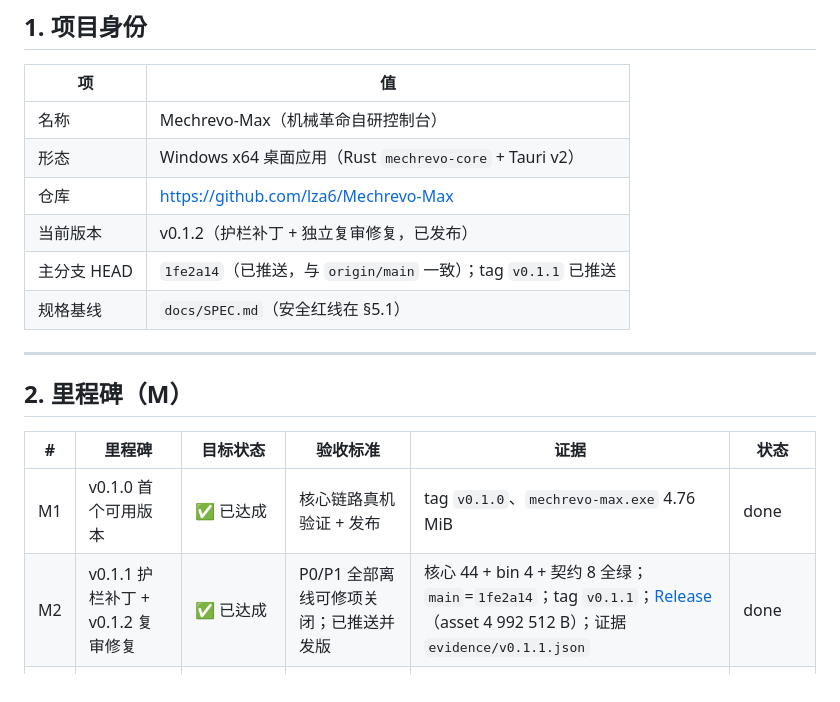
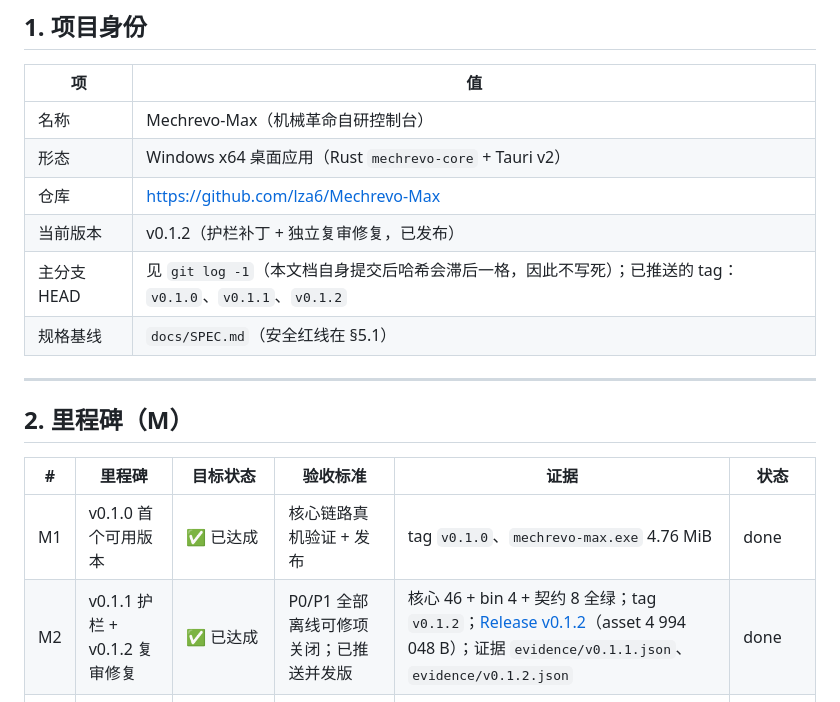
Before and after one commit to lza6/Mechrevo-Max, a Markdown page: project_specs.md, the part around the change. GitHub-like rendering.

Commit message:
docs: 去掉 project_specs 里的自指哈希（文档提交后必然滞后一格）

```diff
--- a/project_specs.md
+++ b/project_specs.md
@@ -20,7 +20,7 @@
 | 形态 | Windows x64 桌面应用（Rust `mechrevo-core` + Tauri v2） |
 | 仓库 | https://github.com/lza6/Mechrevo-Max |
 | 当前版本 | v0.1.2（护栏补丁 + 独立复审修复，已发布） |
-| 主分支 HEAD | `1fe2a14`（已推送，与 `origin/main` 一致）；tag `v0.1.1` 已推送 |
+| 主分支 HEAD | 见 `git log -1`（本文档自身提交后哈希会滞后一格，因此不写死）；已推送的 tag：`v0.1.0`、`v0.1.1`、`v0.1.2` |
 | 规格基线 | `docs/SPEC.md`（安全红线在 §5.1） |
 
 ---
@@ -30,7 +30,7 @@
 | # | 里程碑 | 目标状态 | 验收标准 | 证据 | 状态 |
 |---|---|---|---|---|---|
 | M1 | v0.1.0 首个可用版本 | ✅ 已达成 | 核心链路真机验证 + 发布 | tag `v0.1.0`、`mechrevo-max.exe` 4.76 MiB | done |
-| M2 | v0.1.1 护栏补丁 + v0.1.2 复审修复 | ✅ 已达成 | P0/P1 全部离线可修项关闭；已推送并发版 | 核心 44 + bin 4 + 契约 8 全绿；`main`=`1fe2a14`；tag `v0.1.1`；[Release](https://github.com/lza6/Mechrevo-Max/releases/tag/v0.1.1)（asset 4 992 512 B）；证据 `evidence/v0.1.1.json` | done |
+| M2 | v0.1.1 护栏 + v0.1.2 复审修复 | ✅ 已达成 | P0/P1 全部离线可修项关闭；已推送并发版 | 核心 46 + bin 4 + 契约 8 全绿；tag `v0.1.2`；[Release v0.1.2](https://github.com/lza6/Mechrevo-Max/releases/tag/v0.1.2)（asset 4 994 048 B）；证据 `evidence/v0.1.1.json`、`evidence/v0.1.2.json` | done |
 | M3 | v0.2.0 可观测性（温度） | **已确认下一站**（Q-01） | 温度读数与外部工具交叉吻合；探测全程限速只读 | 待填 | todo |
 | M4 | v0.2.1 工程化 | 规划 | CI 必绿 + 覆盖率基线 + 打包验证 | 待填 | todo |
 | M5 | v0.3.0 多机型 | blocked | 第二台机型只读可用 + 未知机型安全降级 | 需第二台机器 | blocked |
```
